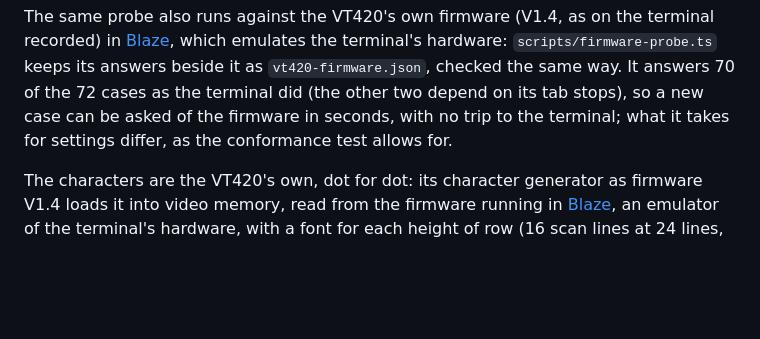
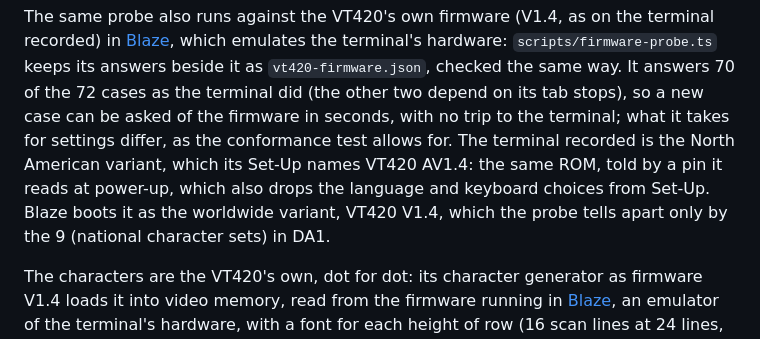
Before and after one commit to mrq1911/vt420, a Markdown page: README.md, the part around the change. Rendered like a GitHub page; blank space fills up the shorter version.

Commit message:
README: the terminal is an AV1.4, a North American one

```diff
--- a/README.md
+++ b/README.md
@@ -118,7 +118,10 @@ The same probe also runs against the VT420's own firmware (V1.4, as on the termi
 [Blaze](https://github.com/mmastrac/blaze), which emulates the terminal's hardware: `scripts/firmware-probe.ts`
 keeps its answers beside it as `vt420-firmware.json`, checked the same way. It answers 70 of the 72 cases as the
 terminal did (the other two depend on its tab stops), so a new case can be asked of the firmware in seconds, with no
-trip to the terminal; what it takes for settings differ, as the conformance test allows for.
+trip to the terminal; what it takes for settings differ, as the conformance test allows for. The terminal recorded is
+the North American variant, which its Set-Up names VT420 AV1.4: the same ROM, told by a pin it reads at power-up,
+which also drops the language and keyboard choices from Set-Up. Blaze boots it as the worldwide variant, VT420 V1.4,
+which the probe tells apart only by the 9 (national character sets) in DA1.
 
 The characters are the VT420's own, dot for dot: its character generator as firmware V1.4 loads it into video
 memory, read from the firmware running in [Blaze](https://github.com/mmastrac/blaze), an emulator of the terminal's
```
